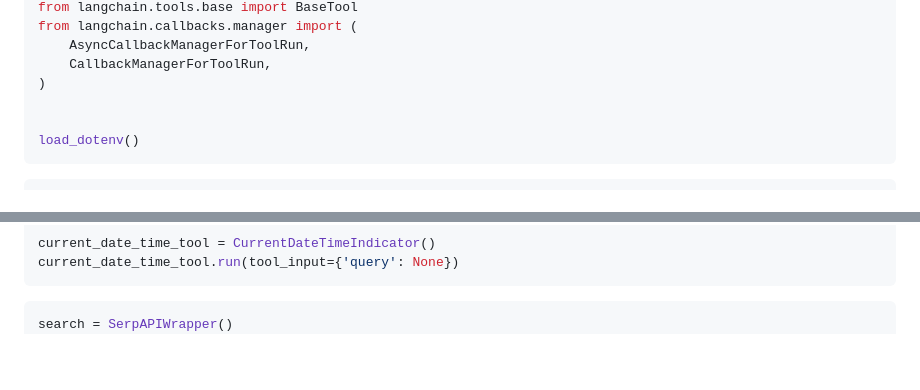
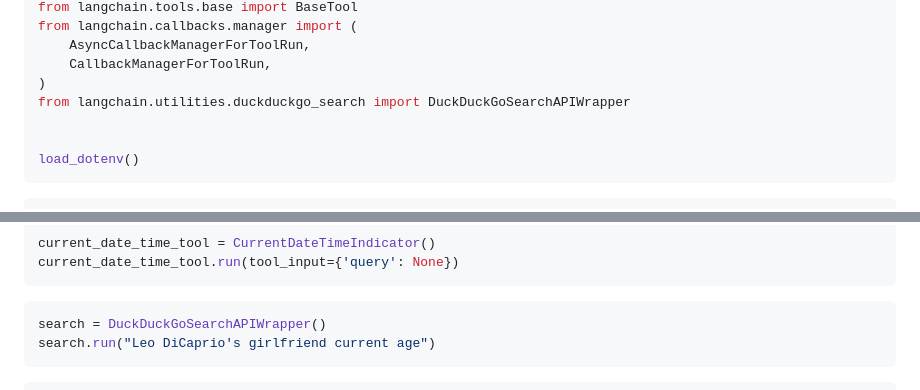
Before and after one commit to sysang/qanast, a Markdown page: plan_and_execute_agent__2nb__.md, 2 parts joined by grey strips. GitHub-like rendering; blank space fills up the shorter version.

Commit message:
duckduckgo search

````diff
--- a/plan_and_execute_agent__2nb__.md
+++ b/plan_and_execute_agent__2nb__.md
@@ -61,6 +61,7 @@ from langchain.callbacks.manager import (
     AsyncCallbackManagerForToolRun,
     CallbackManagerForToolRun,
 )
+from langchain.utilities.duckduckgo_search import DuckDuckGoSearchAPIWrapper
 
 
 load_dotenv()
@@ -89,7 +90,11 @@ current_date_time_tool.run(tool_input={'query': None})
 ```
 
 ```python
-search = SerpAPIWrapper()
+search = DuckDuckGoSearchAPIWrapper()
+search.run("Leo DiCaprio's girlfriend current age")
+```
+
+```python
 llm = OpenAI(temperature=0)
 llm_math_chain = LLMMathChain.from_llm(llm=llm, verbose=True)
 tools = [
````
